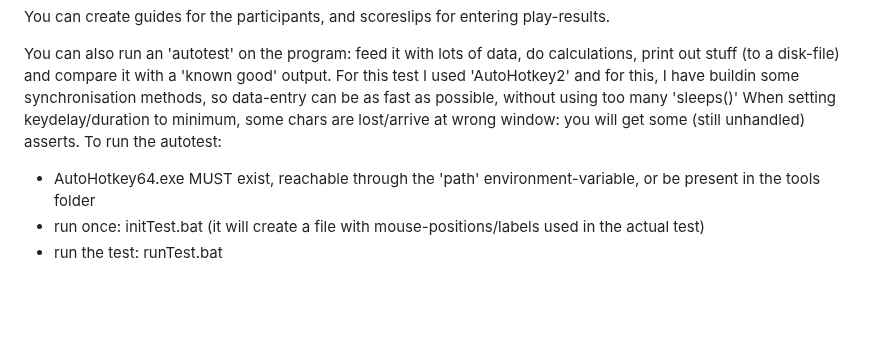
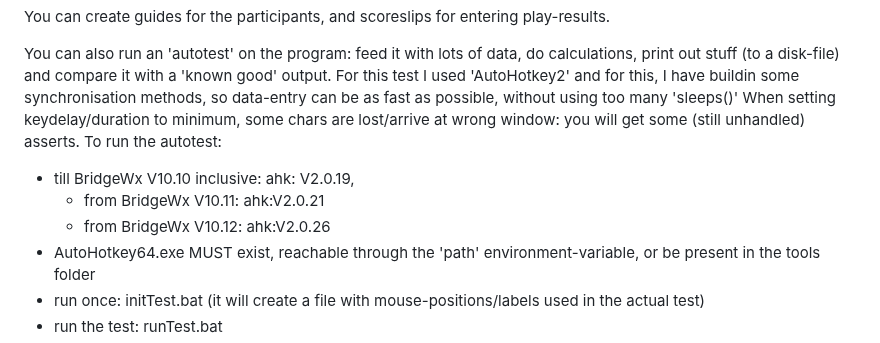
Before and after one commit to BusyHarry/BridgeWx, a Markdown page: README.md, the part around the change. GitHub-like rendering; blank space fills up the shorter version.

Commit message:
Update README.md
update AHK to V2.0.26

```diff
--- a/README.md
+++ b/README.md
@@ -24,6 +24,9 @@ You can also run an 'autotest' on the program: feed it with lots of data, do cal
 For this test I used 'AutoHotkey2' and for this, I have buildin some synchronisation methods, so data-entry can be as fast as possible, without using too many 'sleeps()'
 When setting keydelay/duration to minimum, some chars are lost/arrive at wrong window: you will get some (still unhandled) asserts.
 To run the autotest:
+ - till BridgeWx V10.10 inclusive: ahk: V2.0.19,
+     - from BridgeWx V10.11: ahk:V2.0.21
+     - from BridgeWx V10.12: ahk:V2.0.26
  - AutoHotkey64.exe MUST exist, reachable through the 'path' environment-variable, or be present in the tools folder
  - run once: initTest.bat (it will create a file with mouse-positions/labels used in the actual test)
  - run the test: runTest.bat
```
